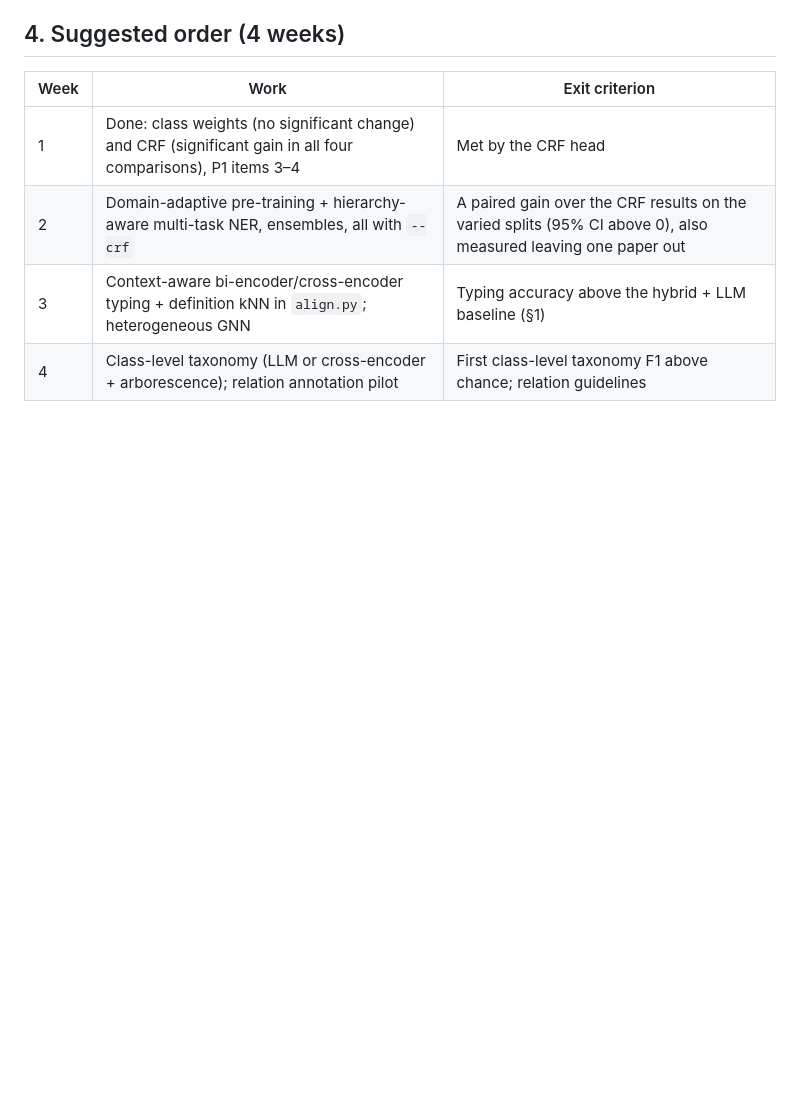
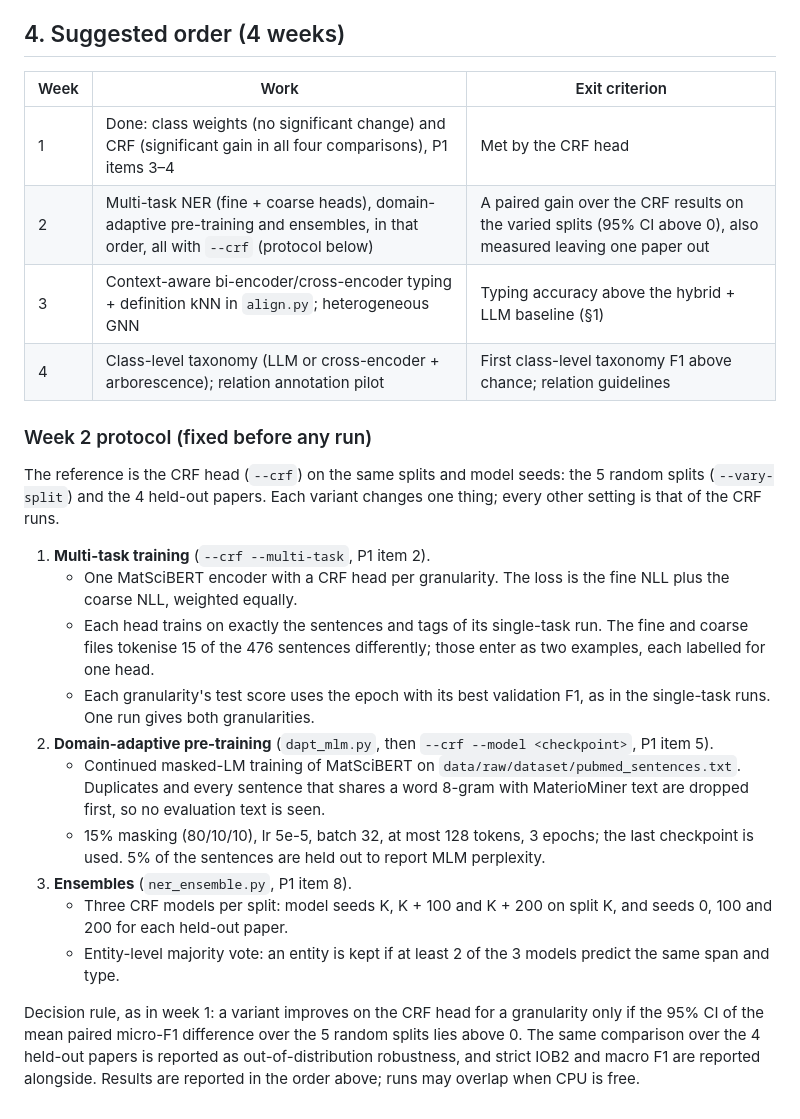
Before and after one commit to hatemadi15/AI_Research_Ontologies_GNN_GRL, a Markdown page: docs/ROADMAP.md, the part around the change. Drawn GitHub-style; blank space fills up the shorter version.

Commit message:
docs: week-2 NER protocol, fixed before the runs
Week 2 tests three changes against the CRF head on the same splits and
model seeds: multi-task training with fine and coarse CRF heads,
domain-adaptive MLM pre-training on the PubMed sentences (with an
8-gram filter against MaterioMiner text), and 3-model majority-vote
ensembles. The settings and the decision rule are recorded before any
run.

Claude-Session: https://claude.ai/code/session_01NhwVijeuqb7N5gXQR4kxKu

```diff
--- a/docs/ROADMAP.md
+++ b/docs/ROADMAP.md
@@ -243,6 +243,42 @@ chance at class level. For a Task C-style result:
 | Week | Work | Exit criterion |
 |---|---|---|
 | 1 | Done: class weights (no significant change) and CRF (significant gain in all four comparisons), P1 items 3–4 | Met by the CRF head |
-| 2 | Domain-adaptive pre-training + hierarchy-aware multi-task NER, ensembles, all with `--crf` | A paired gain over the CRF results on the varied splits (95% CI above 0), also measured leaving one paper out |
+| 2 | Multi-task NER (fine + coarse heads), domain-adaptive pre-training and ensembles, in that order, all with `--crf` (protocol below) | A paired gain over the CRF results on the varied splits (95% CI above 0), also measured leaving one paper out |
 | 3 | Context-aware bi-encoder/cross-encoder typing + definition kNN in `align.py`; heterogeneous GNN | Typing accuracy above the hybrid + LLM baseline (§1) |
 | 4 | Class-level taxonomy (LLM or cross-encoder + arborescence); relation annotation pilot | First class-level taxonomy F1 above chance; relation guidelines |
+
+### Week 2 protocol (fixed before any run)
+
+The reference is the CRF head (`--crf`) on the same splits and model seeds:
+the 5 random splits (`--vary-split`) and the 4 held-out papers. Each variant
+changes one thing; every other setting is that of the CRF runs.
+
+1. **Multi-task training** (`--crf --multi-task`, P1 item 2).
+   - One MatSciBERT encoder with a CRF head per granularity. The loss is the
+     fine NLL plus the coarse NLL, weighted equally.
+   - Each head trains on exactly the sentences and tags of its single-task
+     run. The fine and coarse files tokenise 15 of the 476 sentences
+     differently; those enter as two examples, each labelled for one head.
+   - Each granularity's test score uses the epoch with its best validation
+     F1, as in the single-task runs. One run gives both granularities.
+2. **Domain-adaptive pre-training** (`dapt_mlm.py`, then
+   `--crf --model <checkpoint>`, P1 item 5).
+   - Continued masked-LM training of MatSciBERT on
+     `data/raw/dataset/pubmed_sentences.txt`. Duplicates and every sentence
+     that shares a word 8-gram with MaterioMiner text are dropped first, so
+     no evaluation text is seen.
+   - 15% masking (80/10/10), lr 5e-5, batch 32, at most 128 tokens,
+     3 epochs; the last checkpoint is used. 5% of the sentences are held out
+     to report MLM perplexity.
+3. **Ensembles** (`ner_ensemble.py`, P1 item 8).
+   - Three CRF models per split: model seeds K, K + 100 and K + 200 on
+     split K, and seeds 0, 100 and 200 for each held-out paper.
+   - Entity-level majority vote: an entity is kept if at least 2 of the 3
+     models predict the same span and type.
+
+Decision rule, as in week 1: a variant improves on the CRF head for a
+granularity only if the 95% CI of the mean paired micro-F1 difference over
+the 5 random splits lies above 0. The same comparison over the 4 held-out
+papers is reported as out-of-distribution robustness, and strict IOB2 and
+macro F1 are reported alongside. Results are reported in the order above;
+runs may overlap when CPU is free.
```
